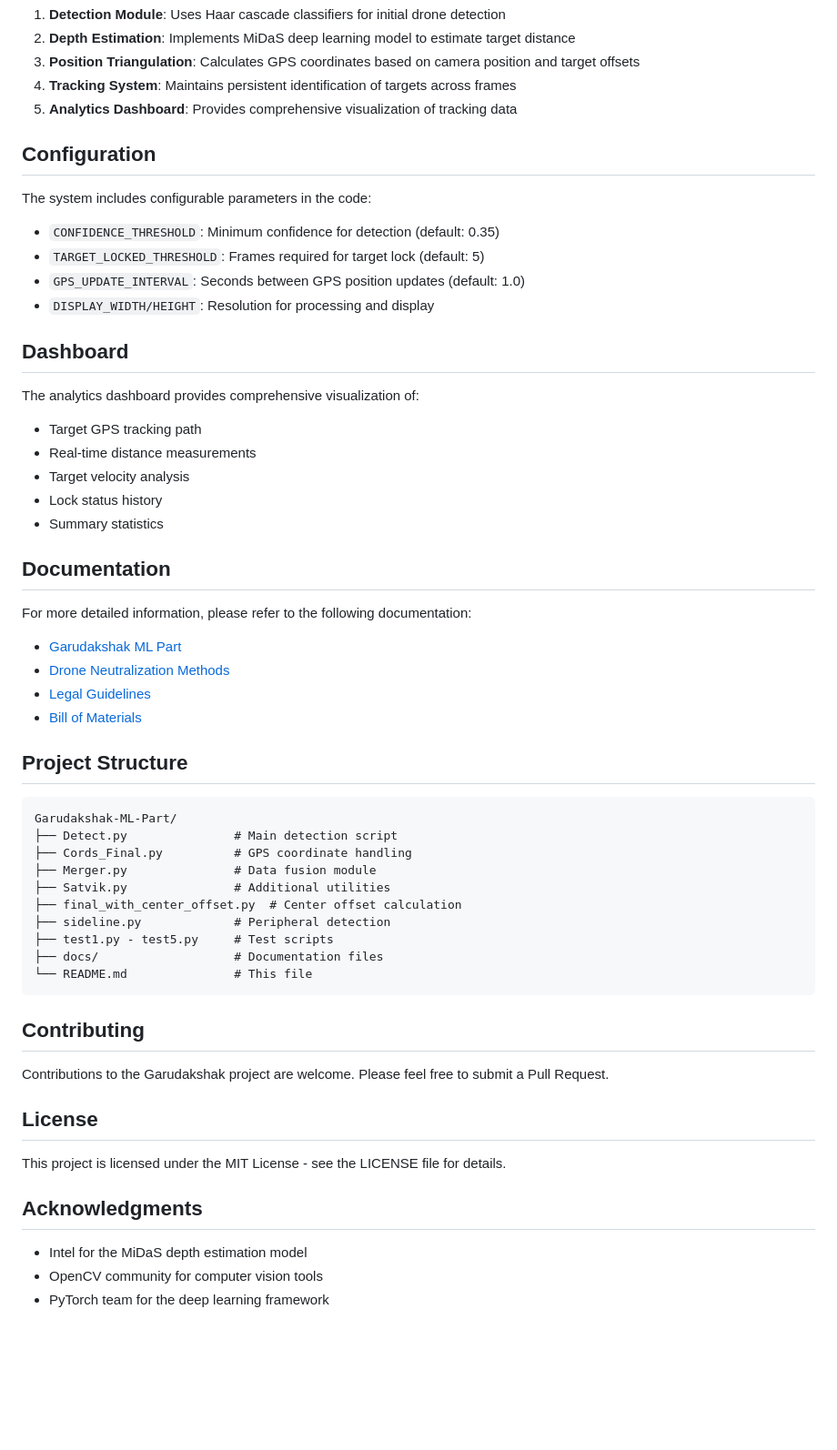
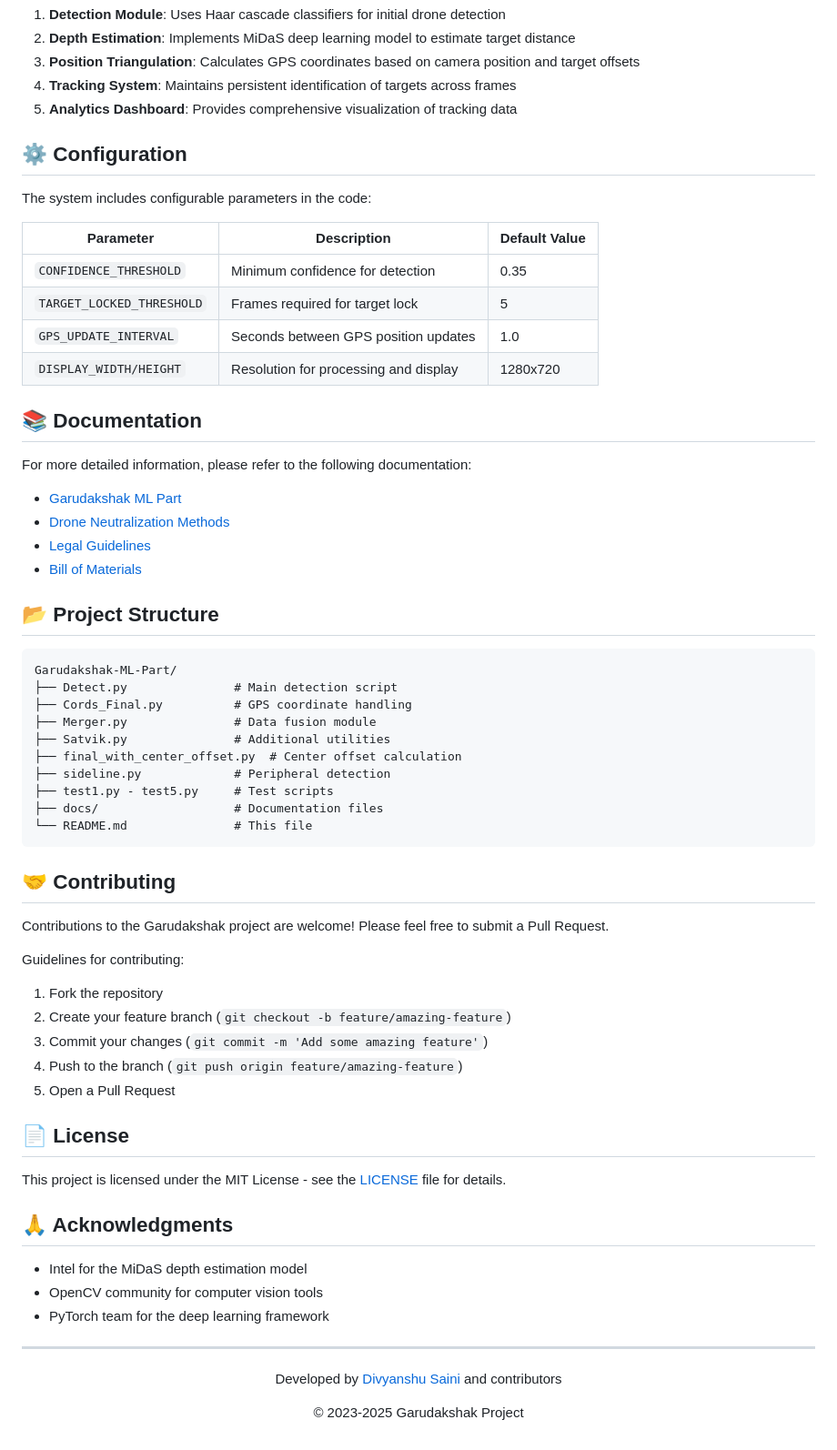
Before and after one commit to DivyanshuSaini2112/Garudakshak-ML-Part, a Markdown page: README.md, the part around one of its changes. Shown at 91% size. Drawn GitHub-style; blank space fills up the shorter version.

````diff
--- a/README.md
+++ b/README.md
@@ -73,26 +106,18 @@ The Garudakshak system consists of several key components:
 4. **Tracking System**: Maintains persistent identification of targets across frames
 5. **Analytics Dashboard**: Provides comprehensive visualization of tracking data
 
-## Configuration
+## ⚙️ Configuration
 
 The system includes configurable parameters in the code:
 
-- `CONFIDENCE_THRESHOLD`: Minimum confidence for detection (default: 0.35)
-- `TARGET_LOCKED_THRESHOLD`: Frames required for target lock (default: 5)
-- `GPS_UPDATE_INTERVAL`: Seconds between GPS position updates (default: 1.0)
-- `DISPLAY_WIDTH/HEIGHT`: Resolution for processing and display
+| Parameter | Description | Default Value |
+|-----------|-------------|---------------|
+| `CONFIDENCE_THRESHOLD` | Minimum confidence for detection | 0.35 |
+| `TARGET_LOCKED_THRESHOLD` | Frames required for target lock | 5 |
+| `GPS_UPDATE_INTERVAL` | Seconds between GPS position updates | 1.0 |
+| `DISPLAY_WIDTH/HEIGHT` | Resolution for processing and display | 1280x720 |
 
-## Dashboard
-
-The analytics dashboard provides comprehensive visualization of:
-
-- Target GPS tracking path
-- Real-time distance measurements
-- Target velocity analysis
-- Lock status history
-- Summary statistics
-
-## Documentation
+## 📚 Documentation
 
 For more detailed information, please refer to the following documentation:
 
@@ -101,7 +126,7 @@ For more detailed information, please refer to the following documentation:
 - [Legal Guidelines](docs/Garudakshak_legal_guidelines.docx)
 - [Bill of Materials](docs/Bill_Of_Material_for_Drone_Neutralization.pdf)
 
-## Project Structure
+## 📂 Project Structure
 
 ```
 Garudakshak-ML-Part/
@@ -116,16 +141,30 @@ Garudakshak-ML-Part/
 └── README.md               # This file
 ```
 
-## Contributing
+## 🤝 Contributing
 
-Contributions to the Garudakshak project are welcome. Please feel free to submit a Pull Request.
+Contributions to the Garudakshak project are welcome! Please feel free to submit a Pull Request.
 
-## License
+Guidelines for contributing:
+1. Fork the repository
+2. Create your feature branch (`git checkout -b feature/amazing-feature`)
+3. Commit your changes (`git commit -m 'Add some amazing feature'`)
+4. Push to the branch (`git push origin feature/amazing-feature`)
+5. Open a Pull Request
 
-This project is licensed under the MIT License - see the LICENSE file for details.
+## 📄 License
 
-## Acknowledgments
+This project is licensed under the MIT License - see the [LICENSE](LICENSE) file for details.
+
+## 🙏 Acknowledgments
 
 - Intel for the MiDaS depth estimation model
 - OpenCV community for computer vision tools
 - PyTorch team for the deep learning framework
+
+---
+
+<div align="center">
+  <p>Developed by <a href="https://github.com/DivyanshuSaini2112">Divyanshu Saini</a> and contributors</p>
+  <p>© 2023-2025 Garudakshak Project</p>
+</div>
````
Also changed, not shown: other parts of README.md (+66 -33 lines).
